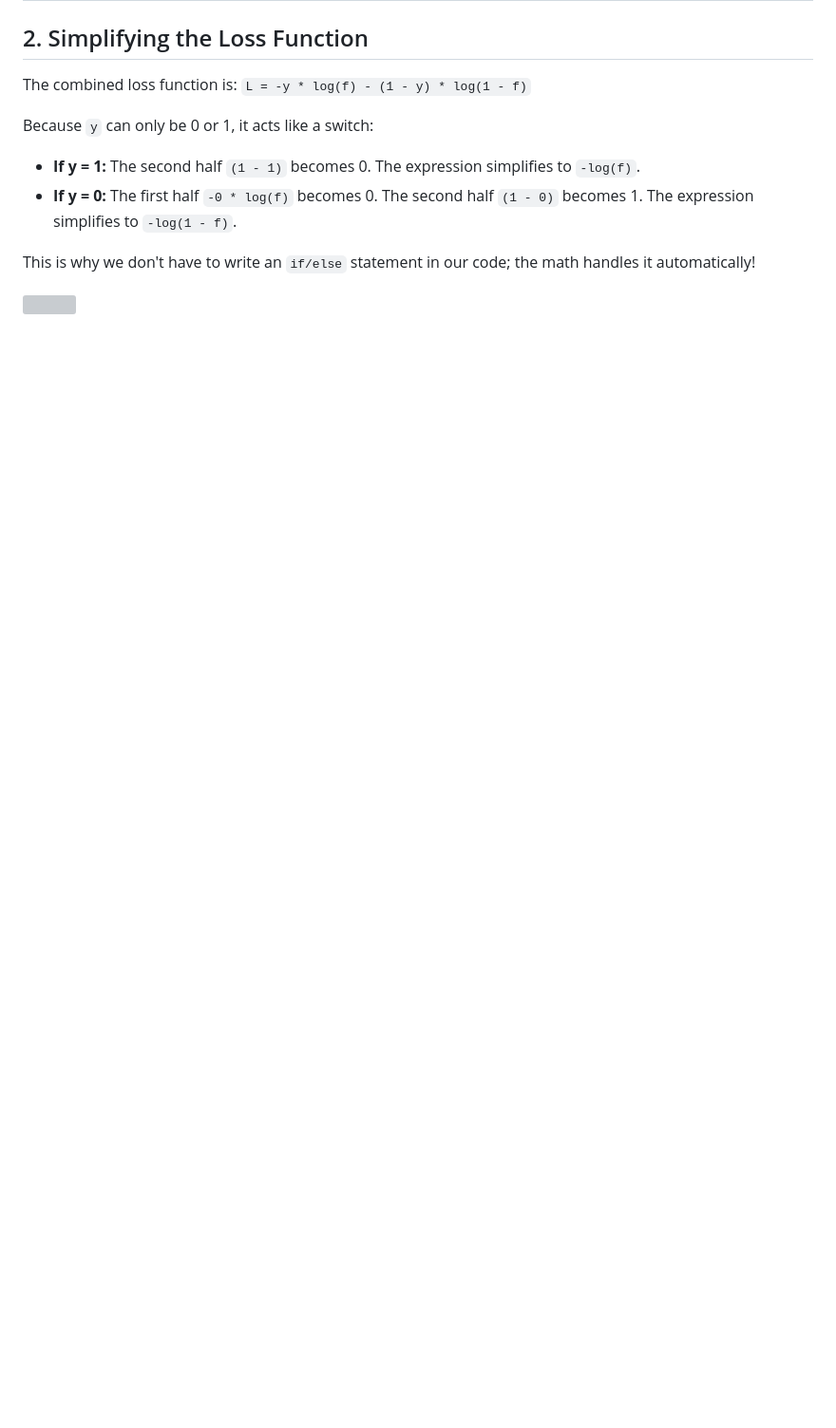
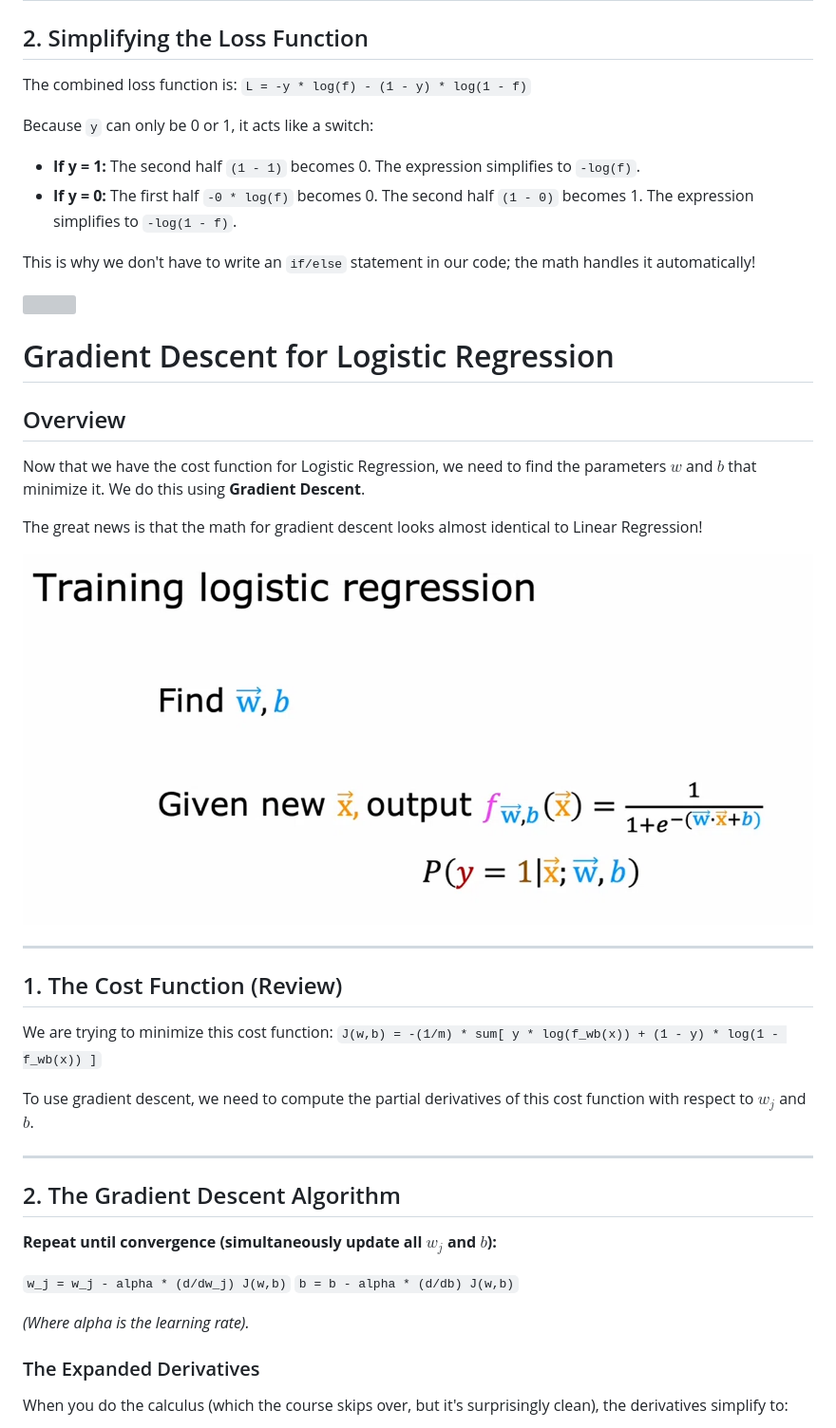
Before and after one commit to Sinbad369/ml, a Markdown page: 02-Machine Learning Specialization/Course 1-Supervised ML/Week 3 - Classification.md, the part around one of its changes. Shown at 95% size. GitHub-like rendering; pictures changed too: 00-Attachments/Pasted image 20261102125406.png (added); blank space fills up the shorter version; grey boxes are pictures that could not be loaded.

```diff
--- a/02-Machine Learning Specialization/Course 1-Supervised ML/Week 3 - Classification.md
+++ b/02-Machine Learning Specialization/Course 1-Supervised ML/Week 3 - Classification.md
@@ -385,3 +385,35 @@ Because `y` can only be 0 or 1, it acts like a switch:
 This is why we don't have to write an `if/else` statement in our code; the math handles it automatically!
 
 ![](../../00-Attachments/Pasted%20image%2020261102114915.png)
+
+# Gradient Descent for Logistic Regression
+
+## Overview
+Now that we have the cost function for Logistic Regression, we need to find the parameters $w$ and $b$ that minimize it. We do this using **Gradient Descent**.
+
+The great news is that the math for gradient descent looks almost identical to Linear Regression!
+
+![](../../00-Attachments/Pasted%20image%2020261102125406.png)
+
+---
+
+## 1. The Cost Function (Review)
+We are trying to minimize this cost function:
+`J(w,b) = -(1/m) * sum[ y * log(f_wb(x)) + (1 - y) * log(1 - f_wb(x)) ]`
+
+To use gradient descent, we need to compute the partial derivatives of this cost function with respect to $w_j$ and $b$.
+
+---
+
+## 2. The Gradient Descent Algorithm
+
+**Repeat until convergence (simultaneously update all $w_j$ and $b$):**
+
+`w_j = w_j - alpha * (d/dw_j) J(w,b)`
+`b = b - alpha * (d/db) J(w,b)`
+
+*(Where alpha is the learning rate).*
+
+### The Expanded Derivatives
+When you do the calculus (which the course skips over, but it's surprisingly clean), the derivatives simplify to:
+
```
Also changed, not shown: other parts of 02-Machine Learning Specialization/Course 1-Supervised ML/Week 3 - Classification.md (+38 -0 lines), 00-Attachments/Pasted image 20261102125419.png (added), 00-Attachments/Pasted image 20261102125428.png (added).
